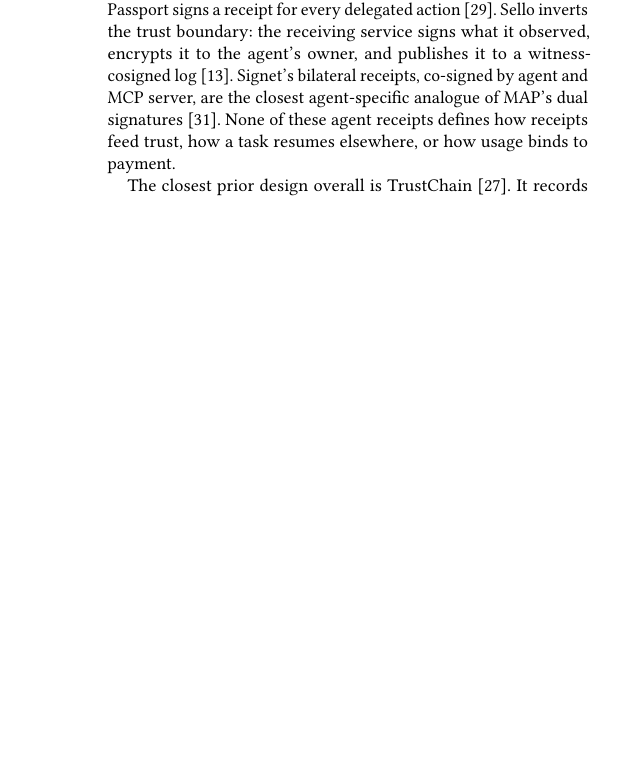
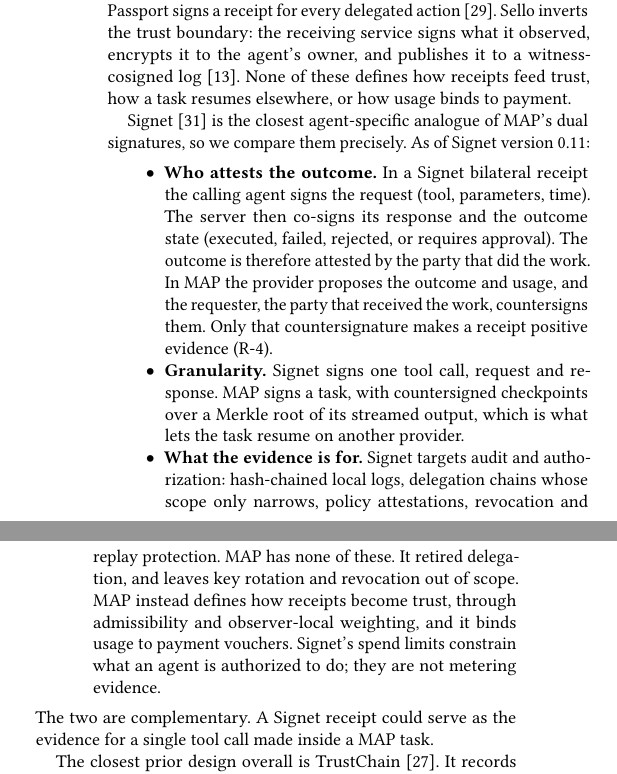
Before and after one commit to jesselarsen/map-rfc, a LaTeX paper (paper/main.tex, which reads paper/sections/related.tex): part of one column of page 14 of 17 before the commit and two parts of the columns of page 14 of 18 after it, the two joined at a grey line, cut so that both start at the same text, the shorter picture padded with empty space. Compiled offline with pdfLaTeX.

Commit message:
RT-24: expand the Signet comparison (who attests the outcome)
Checked against Signet's README (version 0.11, accessed 2026-09-27): the
agent signs the request, and the server co-signs its response and outcome
state; Signet also has hash-chained logs, narrowing delegation, policy
attestations, revocation and replay protection.

Related work now compares the two on three axes:
- who attests the outcome: Signet's executor versus MAP's receiving
  requester (R-4);
- granularity: one tool call versus a task with checkpoints and
  resumption;
- purpose: audit and authorization versus trust and metering. MAP lacks
  Signet's authorization features, and says so.
It calls the two complementary.

Table 3's Signet row reads "agent (request), server (response)"; the intro
points to the comparison; the bib note records the version. ERRATA: RT-24
ruled ACCEPT.

Editorial; no wire change.

Co-Authored-By: Claude Opus 5.5 <noreply@anthropic.com>

```diff
--- a/paper/sections/related.tex
+++ b/paper/sections/related.tex
@@ -75,10 +75,36 @@ access-control decisions~\cite{acta2026}. Agent Passport signs a receipt
 for every delegated action~\cite{aps}. Sello inverts the trust boundary:
 the receiving service signs what it observed, encrypts it to the agent's
 owner, and publishes it to a witness-cosigned log~\cite{figuera2026sello}.
-Signet's bilateral receipts, co-signed by agent and MCP server, are the
-closest agent-specific analogue of \sys{}'s dual signatures~\cite{signet}.
-None of these agent receipts defines how receipts feed trust, how a task
-resumes elsewhere, or how usage binds to payment.
+None of these defines how receipts feed trust, how a task resumes
+elsewhere, or how usage binds to payment.
+
+Signet~\cite{signet} is the closest agent-specific analogue of \sys{}'s
+dual signatures, so we compare them precisely. As of Signet version 0.11:
+\begin{itemize}
+\item \textbf{Who attests the outcome.} In a Signet bilateral receipt the
+  calling agent signs the request (tool, parameters, time). The server
+  then co-signs its response and the outcome state (executed, failed,
+  rejected, or requires approval). The outcome is therefore attested by
+  the party that did the work. In \sys{} the provider proposes the
+  outcome and usage, and the requester, the party that received the
+  work, countersigns them. Only that countersignature makes a receipt
+  positive evidence (R-4).
+\item \textbf{Granularity.} Signet signs one tool call, request and
+  response. \sys{} signs a task, with countersigned checkpoints over a
+  Merkle root of its streamed output, which is what lets the task resume
+  on another provider.
+\item \textbf{What the evidence is for.} Signet targets audit and
+  authorization: hash-chained local logs, delegation chains whose scope
+  only narrows, policy attestations, revocation and replay protection.
+  \sys{} has none of these. It retired delegation, and leaves key
+  rotation and revocation out of scope. \sys{} instead defines how
+  receipts become trust, through admissibility and observer-local
+  weighting, and it binds usage to payment vouchers. Signet's spend
+  limits constrain what an agent is authorized to do; they are not
+  metering evidence.
+\end{itemize}
+The two are complementary. A Signet receipt could serve as the evidence
+for a single tool call made inside a \sys{} task.
 
 The closest prior design overall is TrustChain~\cite{otte2020trustchain}.
 It records each interaction only with both parties' signatures, so a
```
Also changed, not shown: docs/history/ERRATA.md (+22 -0 lines), paper/references.bib (+1 -1 lines), paper/sections/intro.tex (+2 -1 lines), paper/sections/related.tex (2 more changed lines).
